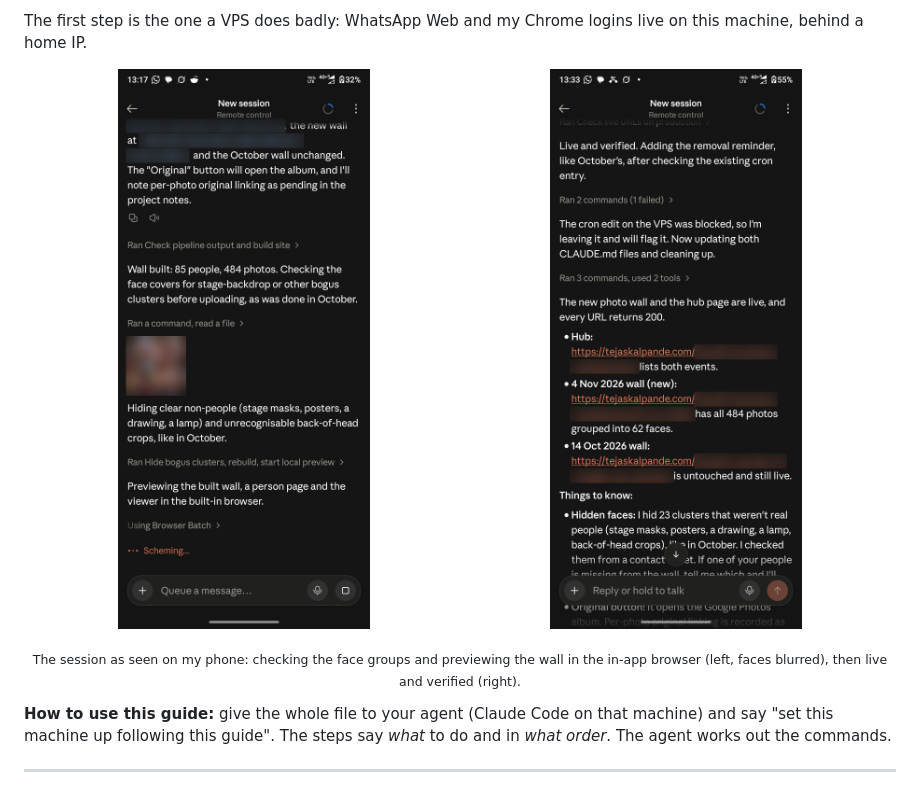
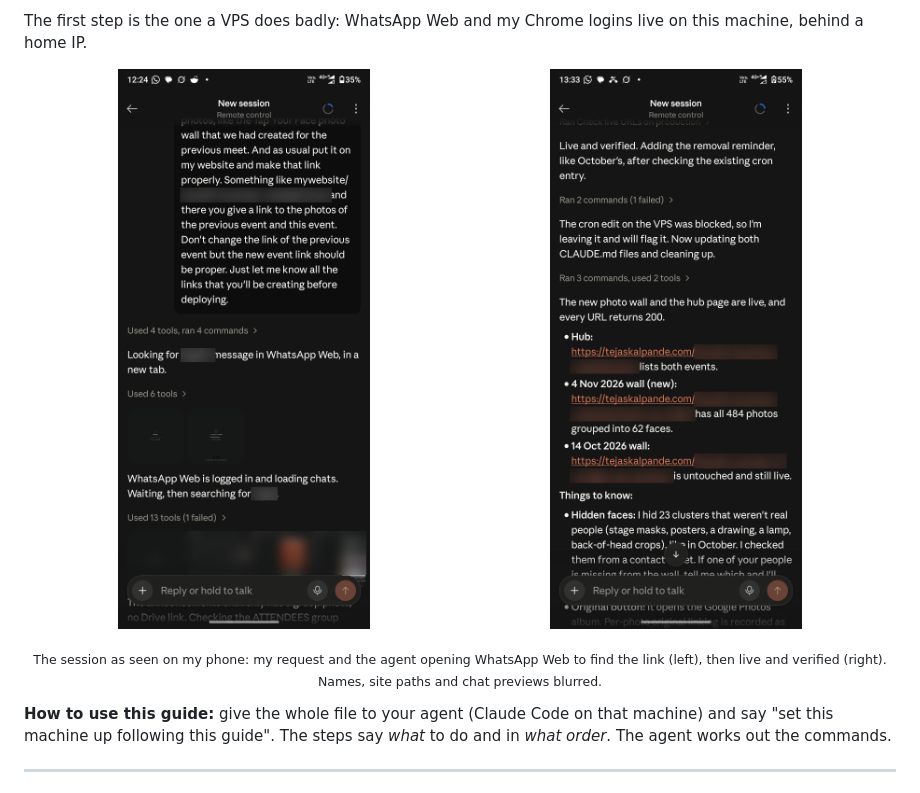
Before and after one commit to tejask0/24x7-home-agent-setup, a Markdown page: README.md, the part around the change. Drawn GitHub-style; pictures changed too: images/phone-browser-preview.png (deleted), images/phone-whatsapp-trigger.png (added).

Commit message:
Swap face-grid phone screenshot for the WhatsApp trigger one
The new shot shows the request from the phone and the agent opening
WhatsApp Web to find the link. Friend's name, site path and chat
thumbnails blurred.

Co-Authored-By: Claude Opus 5.5 <noreply@anthropic.com>
Claude-Session: https://claude.ai/code/session_01RrDXLsidQYv2YY116ZZxbF

```diff
--- a/README.md
+++ b/README.md
@@ -52,10 +52,10 @@ The first message went out at 12:13 and the wall was live by 13:33 (IST). One st
 The first step is the one a VPS does badly: WhatsApp Web and my Chrome logins live on this machine, behind a home IP.
 
 <p align="center">
-  <img src="images/phone-browser-preview.png" alt="Claude app on a phone, Remote Control session: the agent checks the face groups, hides non-people and previews the wall in the built-in browser" width="49%">
+  <img src="images/phone-whatsapp-trigger.png" alt="Claude app on a phone, Remote Control session: my request, then the agent opening WhatsApp Web in Chrome to find the photo link" width="49%">
   <img src="images/phone-deploy-live.png" alt="Claude app on a phone, same session: the new photo wall and hub page are live and every URL returns 200" width="49%">
 </p>
-<p align="center"><sub>The session as seen on my phone: checking the face groups and previewing the wall in the in-app browser (left, faces blurred), then live and verified (right).</sub></p>
+<p align="center"><sub>The session as seen on my phone: my request and the agent opening WhatsApp Web to find the link (left), then live and verified (right). Names, site paths and chat previews blurred.</sub></p>
 
 **How to use this guide:** give the whole file to your agent (Claude Code on that machine) and say "set this machine up following this guide". The steps say *what* to do and in *what order*. The agent works out the commands.
 
```
